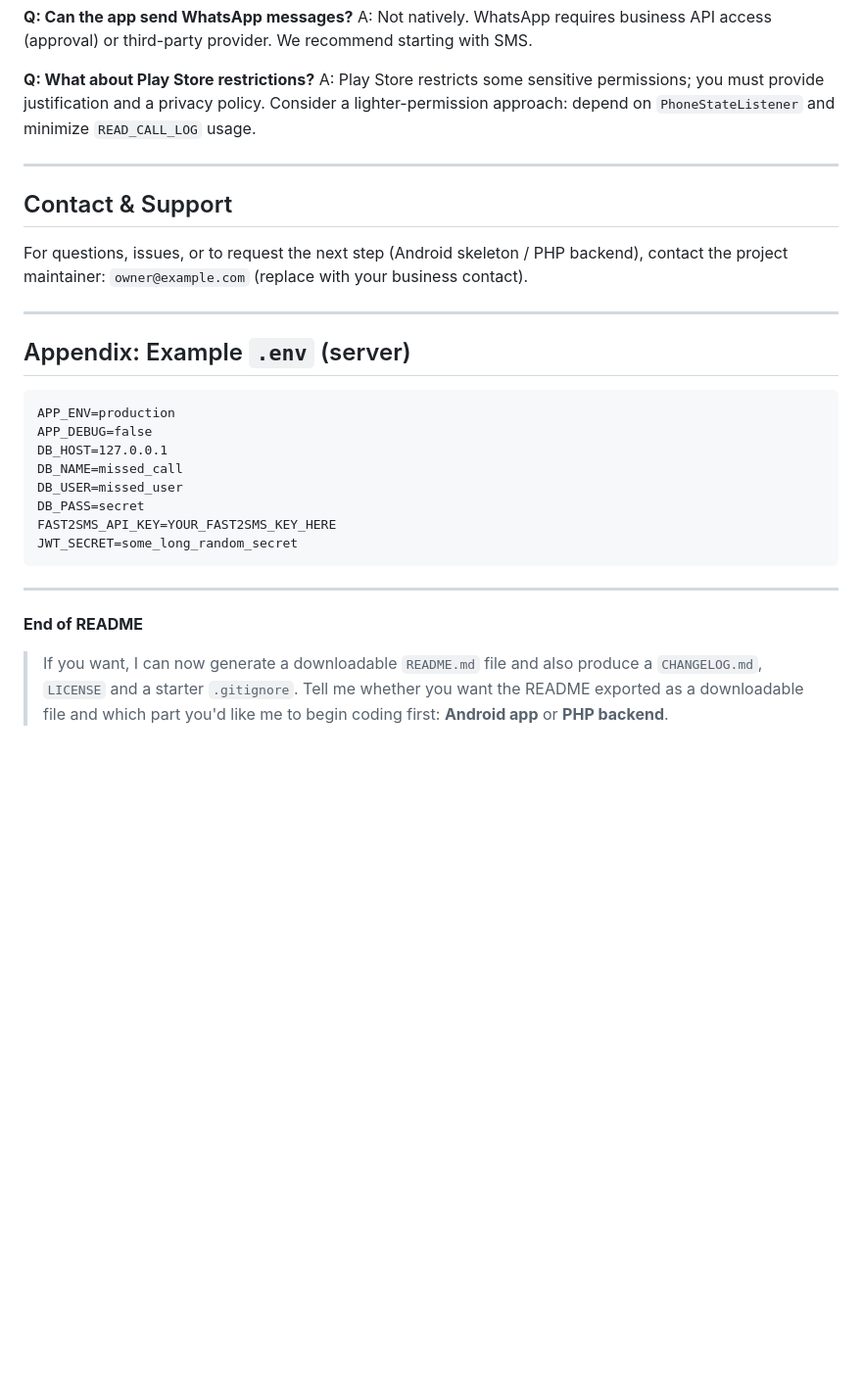
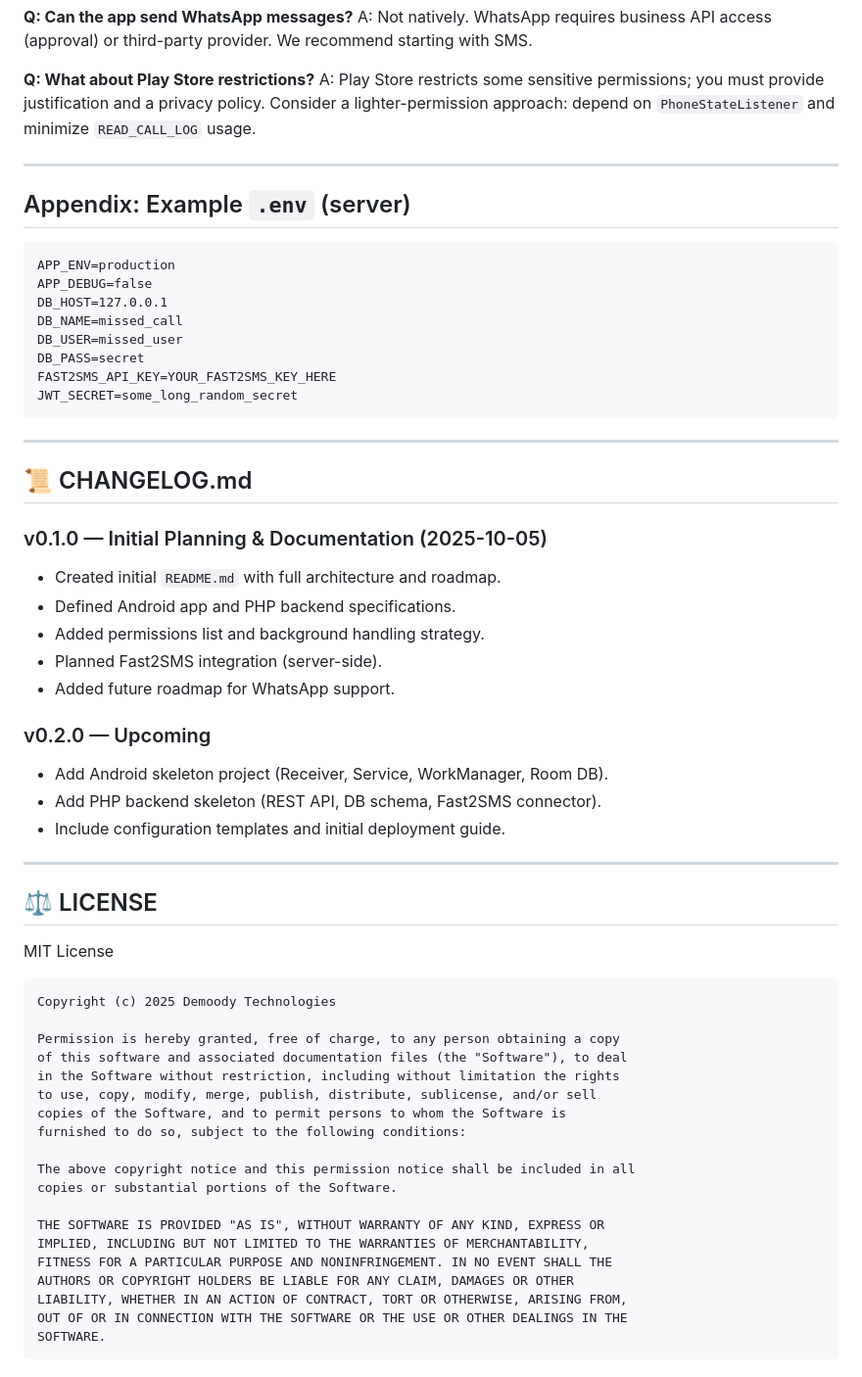
Before and after one commit to skwasimakram13/Missed-Call-Auto-Responder-by-Demoody, a Markdown page: README.md, the part around the change printed below. Shown: that part at 98% size. Drawn GitHub-style; blank space fills up the shorter version.

````diff
--- a/README.md
+++ b/README.md
@@ -394,11 +394,6 @@ A: Play Store restricts some sensitive permissions; you must provide justificati
 
 ---
 
-## Contact & Support
-
-For questions, issues, or to request the next step (Android skeleton / PHP backend), contact the project maintainer: `owner@example.com` (replace with your business contact).
-
----
 
 ## Appendix: Example `.env` (server)
 
@@ -416,6 +411,46 @@ JWT_SECRET=some_long_random_secret
 
 ---
 
-**End of README**
+## 📜 CHANGELOG.md
 
-> If you want, I can now generate a downloadable `README.md` file and also produce a `CHANGELOG.md`, `LICENSE` and a starter `.gitignore`. Tell me whether you want the README exported as a downloadable file and which part you'd like me to begin coding first: **Android app** or **PHP backend**.
+### v0.1.0 — Initial Planning & Documentation (2025-10-05)
+- Created initial `README.md` with full architecture and roadmap.
+- Defined Android app and PHP backend specifications.
+- Added permissions list and background handling strategy.
+- Planned Fast2SMS integration (server-side).
+- Added future roadmap for WhatsApp support.
+
+### v0.2.0 — Upcoming
+- Add Android skeleton project (Receiver, Service, WorkManager, Room DB).
+- Add PHP backend skeleton (REST API, DB schema, Fast2SMS connector).
+- Include configuration templates and initial deployment guide.
+
+---
+
+
+## ⚖️ LICENSE
+
+MIT License
+
+```
+Copyright (c) 2025 Demoody Technologies
+
+Permission is hereby granted, free of charge, to any person obtaining a copy
+of this software and associated documentation files (the "Software"), to deal
+in the Software without restriction, including without limitation the rights
+to use, copy, modify, merge, publish, distribute, sublicense, and/or sell
+copies of the Software, and to permit persons to whom the Software is
+furnished to do so, subject to the following conditions:
+
+The above copyright notice and this permission notice shall be included in all
+copies or substantial portions of the Software.
+
+THE SOFTWARE IS PROVIDED "AS IS", WITHOUT WARRANTY OF ANY KIND, EXPRESS OR
+IMPLIED, INCLUDING BUT NOT LIMITED TO THE WARRANTIES OF MERCHANTABILITY,
+FITNESS FOR A PARTICULAR PURPOSE AND NONINFRINGEMENT. IN NO EVENT SHALL THE
+AUTHORS OR COPYRIGHT HOLDERS BE LIABLE FOR ANY CLAIM, DAMAGES OR OTHER
+LIABILITY, WHETHER IN AN ACTION OF CONTRACT, TORT OR OTHERWISE, ARISING FROM,
+OUT OF OR IN CONNECTION WITH THE SOFTWARE OR THE USE OR OTHER DEALINGS IN THE
+SOFTWARE.
+```
+
````
Also changed, not shown: other parts of README.md (+77 -0 lines).
